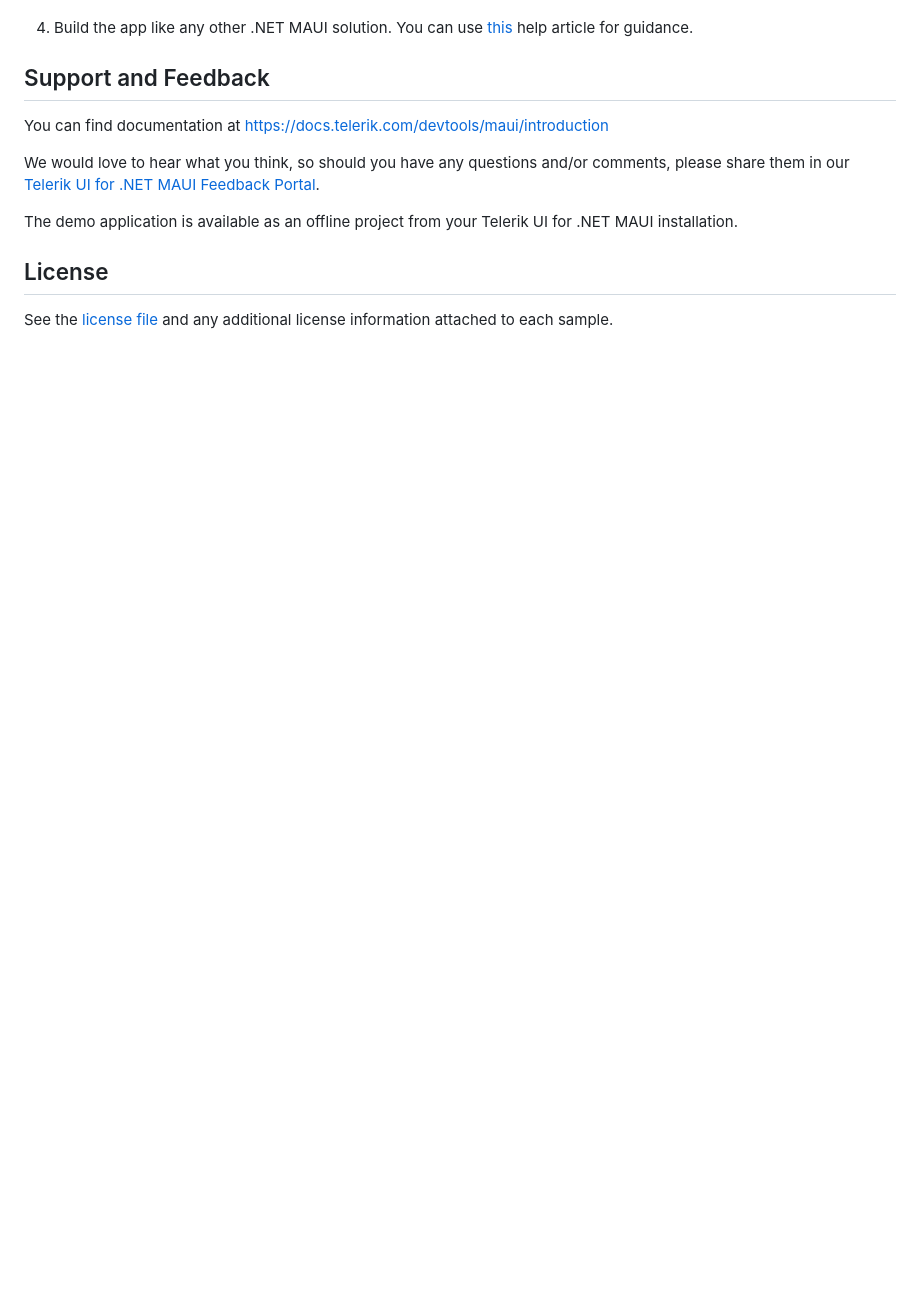
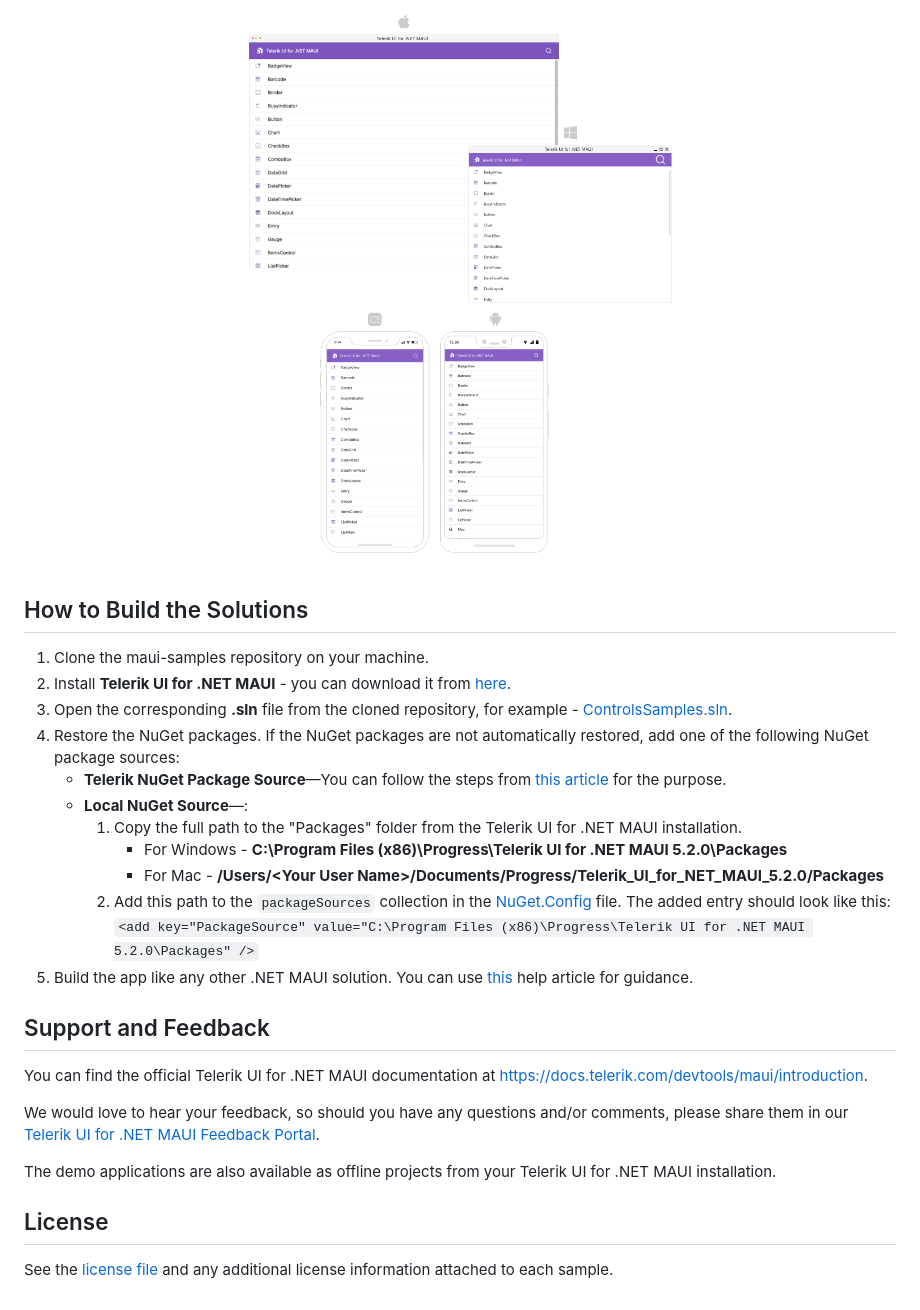
Before and after one commit to telerik/maui-samples, a Markdown page: README.md, the part around one of its changes. GitHub-like rendering; pictures changed too: Images/Telerik-UI-For-MAUI-SDKBrowser-Image.png (added); blank space fills up the shorter version.

```diff
--- a/README.md
+++ b/README.md
@@ -22,12 +29,27 @@ Telerik Crypto Tracker demo is a cross-platform .NET MAUI application targeting
+<p align="center"> <img src="Images/Telerik-UI-For-MAUI-SDKBrowser-Image.png"/></p>
+
+## How to Build the Solutions
+
+1. Clone the maui-samples repository on your machine.
+1. Install **Telerik UI for .NET MAUI** - you can download it from [here](https://www.telerik.com/maui-ui).
+1. Open the corresponding **.sln** file from the cloned repository, for example - [ControlsSamples.sln](/Samples/ControlsSamples/ControlsSamples.sln).
+1. Restore the NuGet packages. If the NuGet packages are not automatically restored, add one of the following NuGet package sources:
+    * **Telerik NuGet Package Source**&mdash;You can follow the steps from [this article](https://docs.telerik.com/devtools/maui/get-started/windows/first-steps-nuget) for the purpose.
+    * **Local NuGet Source**&mdash;:
+        1. Copy the full path to the "Packages" folder from the Telerik UI for .NET MAUI installation.
+            - For Windows - **C:\Program Files (x86)\Progress\Telerik UI for .NET MAUI 5.2.0\Packages**
+            - For Mac - **/Users/&lt;Your User Name&gt;/Documents/Progress/Telerik_UI_for_NET_MAUI_5.2.0/Packages**
+        1. Add this path to the `packageSources` collection in the [NuGet.Config](/Samples/NuGet.Config) file. The added entry should look like this: <br/>
+        `<add key="PackageSource" value="C:\Program Files (x86)\Progress\Telerik UI for .NET MAUI 5.2.0\Packages" />`
 1. Build the app like any other .NET MAUI solution. You can use [this](https://docs.telerik.com/devtools/maui/demos-and-sample-apps/crypto-app) help article for guidance.
 
 ## Support and Feedback
 
-You can find documentation at https://docs.telerik.com/devtools/maui/introduction
+You can find the official Telerik UI for .NET MAUI documentation at https://docs.telerik.com/devtools/maui/introduction.
 
-We would love to hear what you think, so should you have any questions and/or comments, please share them in our [Telerik UI for .NET MAUI Feedback Portal](https://feedback.telerik.com/maui).
+We would love to hear your feedback, so should you have any questions and/or comments, please share them in our [Telerik UI for .NET MAUI Feedback Portal](https://feedback.telerik.com/maui).
 
-The demo application is available as an offline project from your Telerik UI for .NET MAUI installation.
+The demo applications are also available as offline projects from your Telerik UI for .NET MAUI installation.
 
 ## License
 
```
Also changed, not shown: other parts of README.md (+19 -12 lines), Images/Telerik-UI-For-MAUI-ControlsSamples-Image.png (added), 1 other file.
